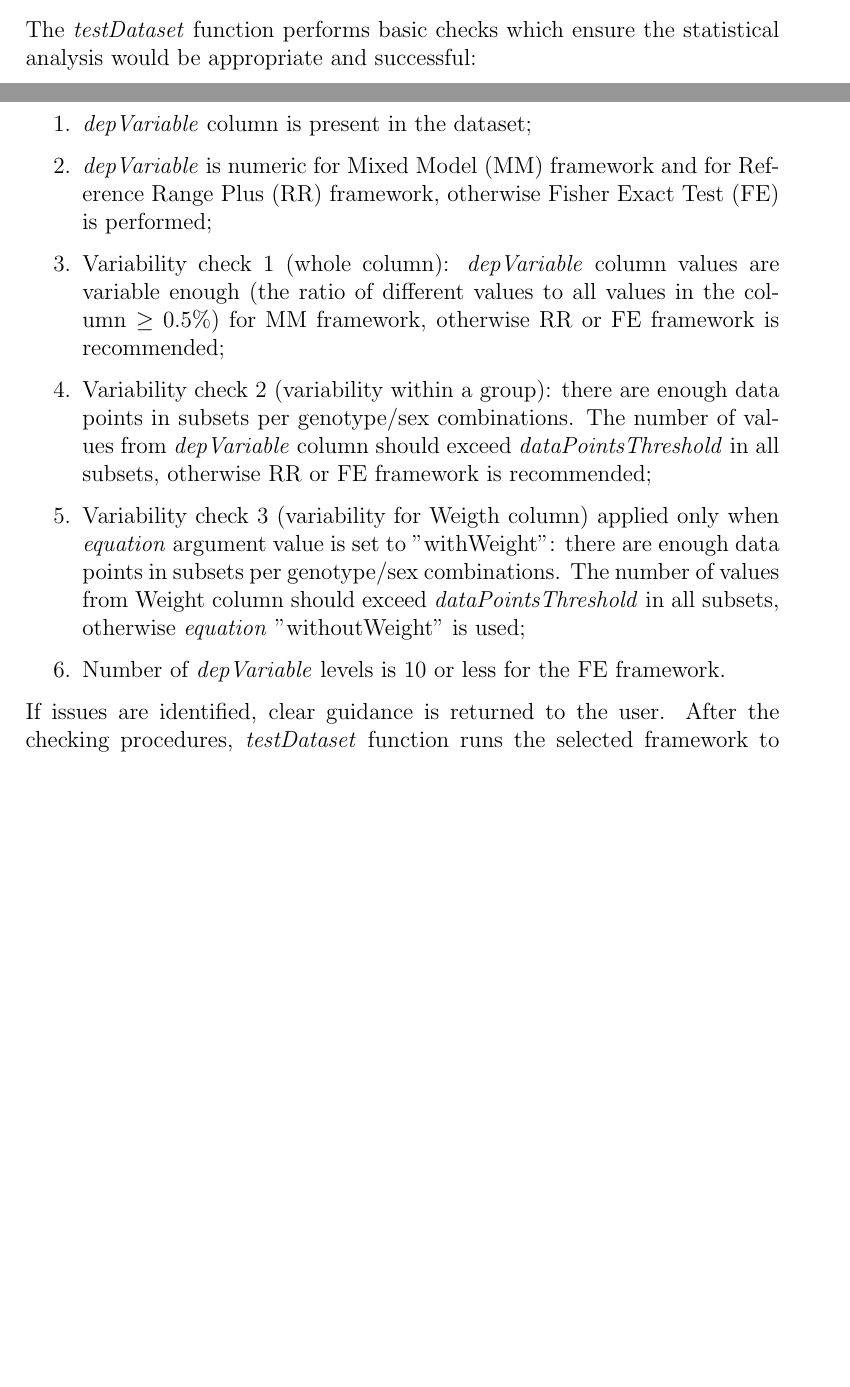
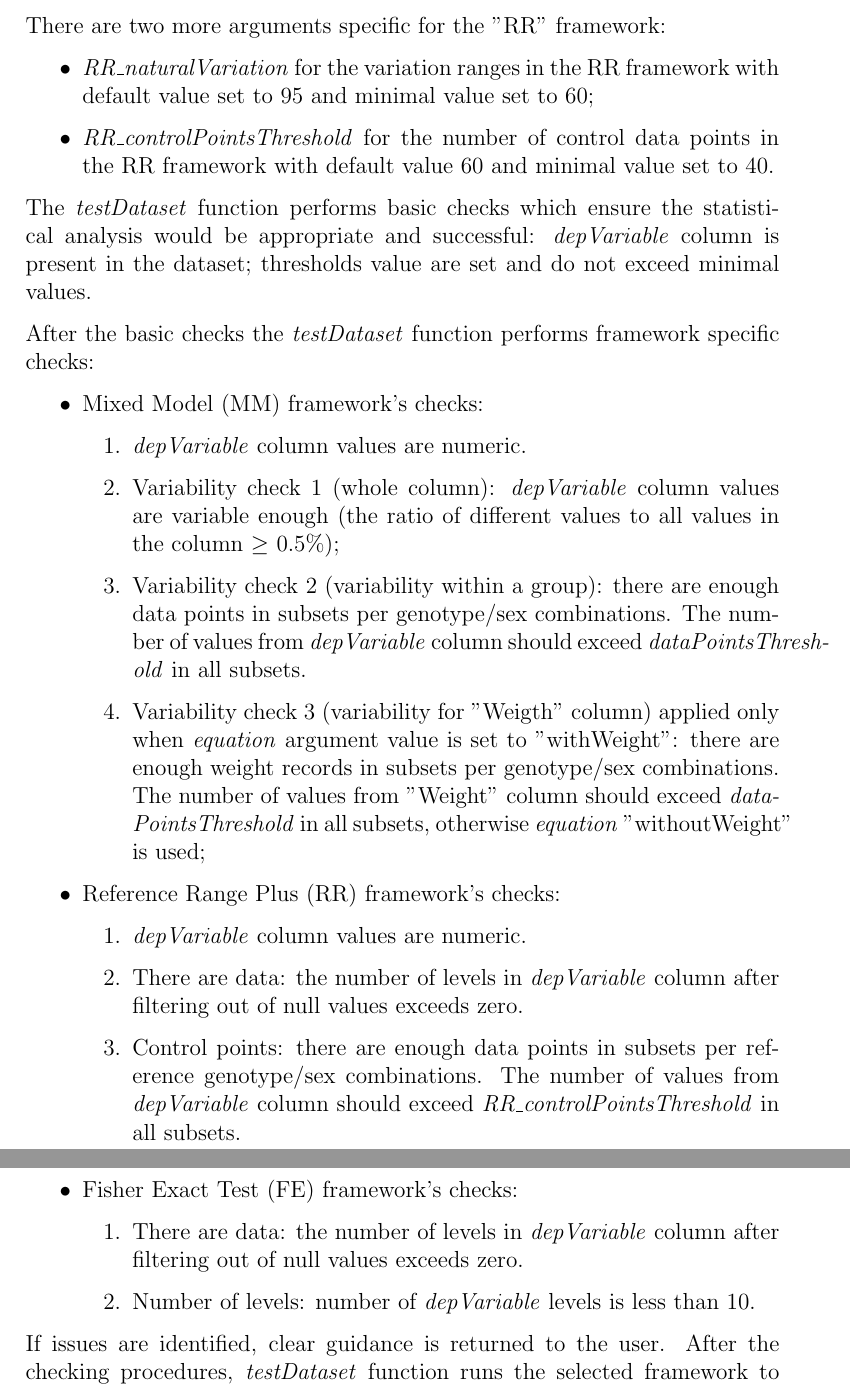
Before and after one commit to mpi2/stats_working_group, a LaTeX document (PhenStatUserGuide/PhenStatUsersGuide.tex): two parts of pages 18 and 19 of 82 before the commit and two parts of pages 19 and 20 of 83 after it, joined at a grey line, cut at the place of the change, the shorter picture padded with empty space. Compiled offline with pdfLaTeX.

Commit message:
new package version with improved documentation

```diff
--- a/PhenStatUserGuide/PhenStatUsersGuide.tex
+++ b/PhenStatUserGuide/PhenStatUsersGuide.tex
@@ -550,15 +551,35 @@ The default value is "MM" which stands for mixed model framework. To perform Fis
 
 Function's argument \textit{dataPointsThreshold} defines the required number of data points in a group (subsets per genotype and sex combinations) for a successful analysis within "MM". The default value is 4. The minimal value is 2.
 
-The \textit{testDataset} function performs basic checks which ensure the statistical analysis would be appropriate and successful:
+There are two more arguments specific for the "RR" framework:
+\begin{itemize}
+\item \textit{RR\_naturalVariation} for the variation ranges in the RR framework with default value set to 95 and minimal value set to 60;
+\item \textit{RR\_controlPointsThreshold} for the number of control data points in the RR framework with default value 60 and minimal value set to 40.
+\end{itemize}
+
+The \textit{testDataset} function performs basic checks which ensure the statistical analysis would be appropriate and successful: \textit{depVariable} column is present in the dataset; thresholds value are set and do not exceed minimal values.
+
+After the basic checks the \textit{testDataset} function performs framework specific checks:
+\begin{itemize}
+\item Mixed Model (MM) framework's checks:
 \begin{enumerate}
-\item \textit{depVariable} column is present in the dataset;
-\item \textit{depVariable} is numeric for Mixed Model (MM) framework and for Reference Range Plus (RR) framework, otherwise Fisher Exact Test (FE) is performed;
-\item Variability check 1 (whole column): \textit{depVariable} column values are variable enough (the ratio of different values to all values in the column $\geq$ 0.5\%) for MM framework, otherwise RR or FE framework is recommended;
-\item Variability check 2 (variability within a group): there are enough data points in subsets per genotype/sex combinations. The number of values from \textit{depVariable} column should exceed \textit{dataPointsThreshold} in all subsets, otherwise RR or FE framework is recommended;
-\item Variability check 3 (variability for Weigth column) applied only when \textit{equation} argument value is set to "withWeight": there are enough data points in subsets per genotype/sex combinations. The number of values from Weight column should exceed \textit{dataPointsThreshold} in all subsets, otherwise \textit{equation} "withoutWeight" is used;
-\item Number of \textit{depVariable} levels is 10 or less for the FE framework.
+\item \textit{depVariable} column values are numeric.
+\item Variability check 1  (whole column): \textit{depVariable} column values are variable enough (the ratio of different values to all values in the column $\geq$ 0.5\%);
+\item Variability check 2 (variability within a group): there are enough data points in subsets per genotype/sex combinations. The number of values from \textit{depVariable} column should exceed \textit{dataPointsThreshold} in all subsets.
+\item Variability check 3 (variability for "Weigth" column) applied only when \textit{equation} argument value is set to "withWeight": there are enough weight records in subsets per genotype/sex combinations. The number of values from "Weight" column should exceed \textit{dataPointsThreshold} in all subsets, otherwise \textit{equation} "withoutWeight" is used;
 \end{enumerate}
+\item Reference Range Plus (RR) framework's checks:
+\begin{enumerate}
+\item \textit{depVariable} column values are numeric.
+\item There are data: the number of levels in \textit{depVariable} column after filtering out of null values exceeds zero.
+\item Control points: there are enough data points in subsets per reference genotype/sex combinations. The number of values from \textit{depVariable} column should exceed \textit{RR\_controlPointsThreshold} in all subsets.
+\end{enumerate}
+\item Fisher Exact Test (FE) framework's checks:
+\begin{enumerate}
+\item There are data: the number of levels in \textit{depVariable} column after filtering out of null values exceeds zero.
+\item Number of levels: number of \textit{depVariable} levels is less than 10.
+\end{enumerate}
+\end{itemize}
 
 If issues are identified, clear guidance is returned to the user.
 After the checking procedures, \textit{testDataset} function runs the selected framework to analyse dependent variable.
```
Also changed, not shown: PhenStatUserGuide/PhenStatUsersGuide.tex (5 more changed lines), 1 other file.
